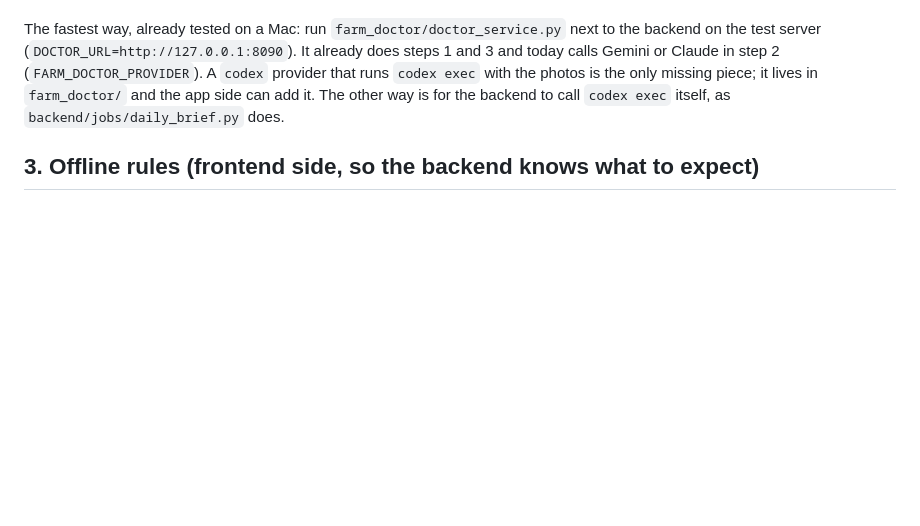
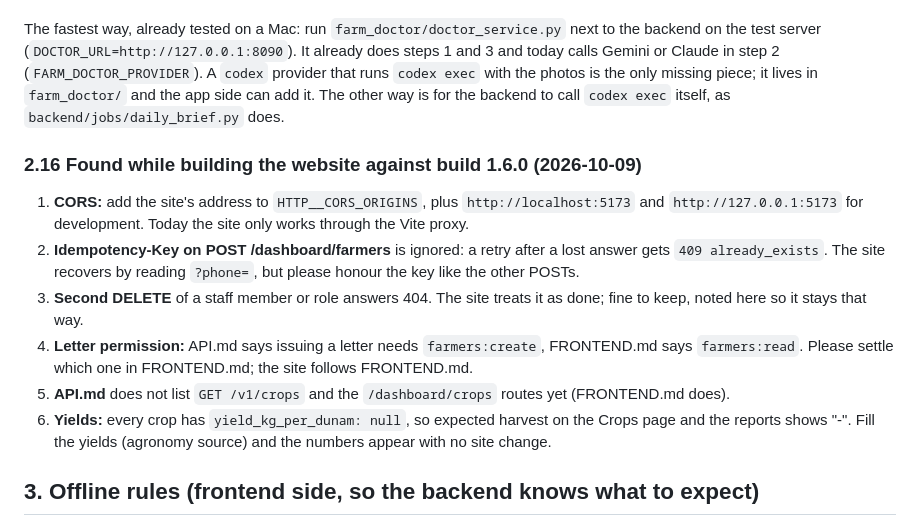
Before and after one commit to zanyaromar981-source/AI-Driven_Agriculture, a Markdown page: BACKEND.md, the part around the change. Drawn GitHub-style; blank space fills up the shorter version.

Commit message:
BACKEND.md 2.16: what the website found on build 1.6.0
- CORS origins, Idempotency-Key on farmer create, letter permission mismatch
- API.md missing crops routes, yields all null
- STATUS log of the core fixes

```diff
--- a/BACKEND.md
+++ b/BACKEND.md
@@ -359,6 +359,14 @@ The app's centre button (Ask the Doctor) already sends `POST /v1/farms/{id}/ask`
 
 The fastest way, already tested on a Mac: run `farm_doctor/doctor_service.py` next to the backend on the test server (`DOCTOR_URL=http://127.0.0.1:8090`). It already does steps 1 and 3 and today calls Gemini or Claude in step 2 (`FARM_DOCTOR_PROVIDER`). A `codex` provider that runs `codex exec` with the photos is the only missing piece; it lives in `farm_doctor/` and the app side can add it. The other way is for the backend to call `codex exec` itself, as `backend/jobs/daily_brief.py` does.
 
+### 2.16 Found while building the website against build 1.6.0 (2026-10-09)
+1. **CORS:** add the site's address to `HTTP__CORS_ORIGINS`, plus `http://localhost:5173` and `http://127.0.0.1:5173` for development. Today the site only works through the Vite proxy.
+2. **Idempotency-Key on POST /dashboard/farmers** is ignored: a retry after a lost answer gets `409 already_exists`. The site recovers by reading `?phone=`, but please honour the key like the other POSTs.
+3. **Second DELETE** of a staff member or role answers 404. The site treats it as done; fine to keep, noted here so it stays that way.
+4. **Letter permission:** API.md says issuing a letter needs `farmers:create`, FRONTEND.md says `farmers:read`. Please settle which one in FRONTEND.md; the site follows FRONTEND.md.
+5. **API.md** does not list `GET /v1/crops` and the `/dashboard/crops` routes yet (FRONTEND.md does).
+6. **Yields:** every crop has `yield_kg_per_dunam: null`, so expected harvest on the Crops page and the reports shows "-". Fill the yields (agronomy source) and the numbers appear with no site change.
+
 ## 3. Offline rules (frontend side, so the backend knows what to expect)
 - The app collects points and painted cells with no internet and stores them locally. It POSTs the farm when online; `created_offline_at` carries the real time. Expect bursts of old farms.
 - The app keeps the last farms list and, per farm, the last farm, `status` and `plan`. On opening it shows that copy at once, asks the server, and swaps in the fresh answer; if the server fails or there is no internet, the copy stays on screen with its date (since 2026-10-08 21:44). So every open still makes the normal calls. The backend sets `Cache-Control: max-age` honestly (status: 1 day; plan: 6 hours).
```
Also changed, not shown: STATUS.md (+1 -0 lines).
